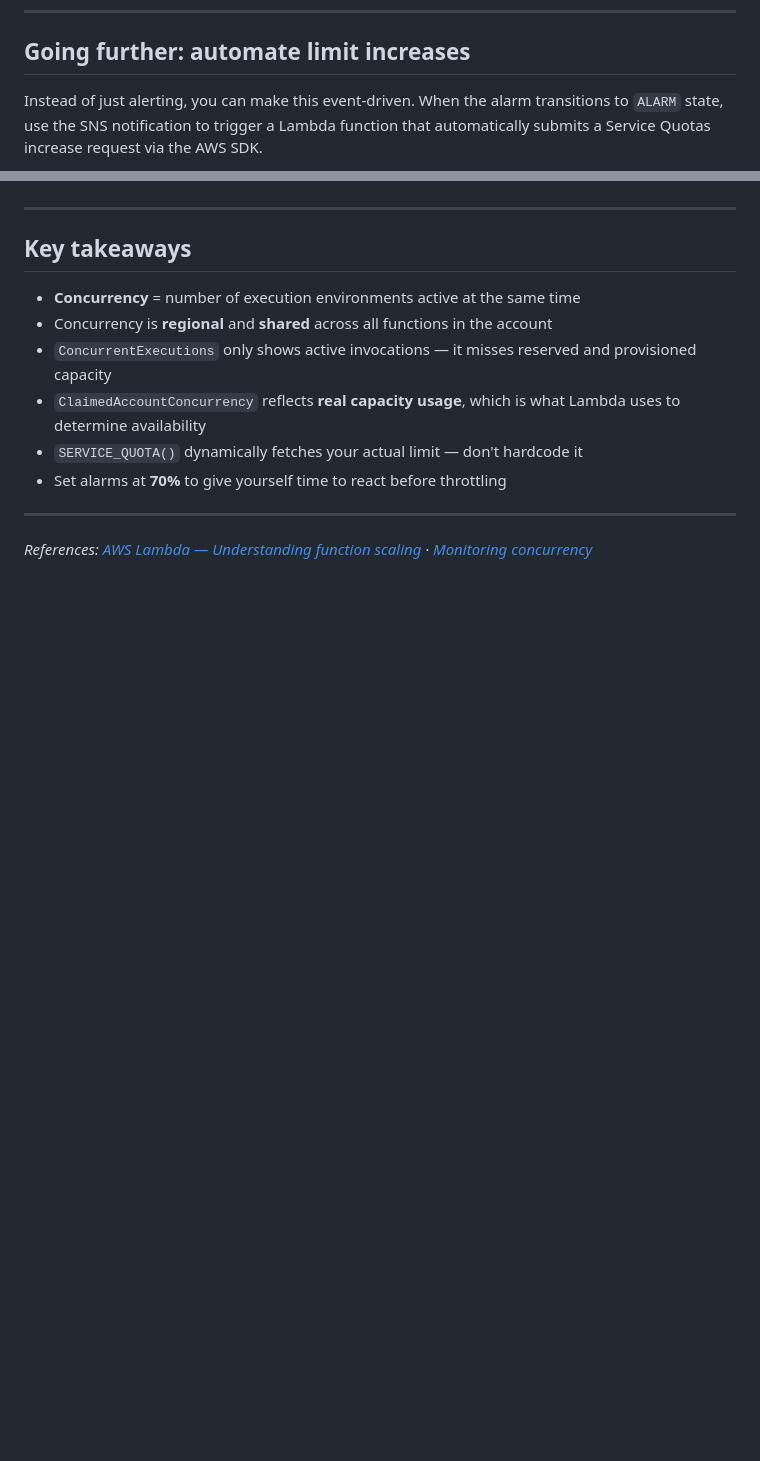
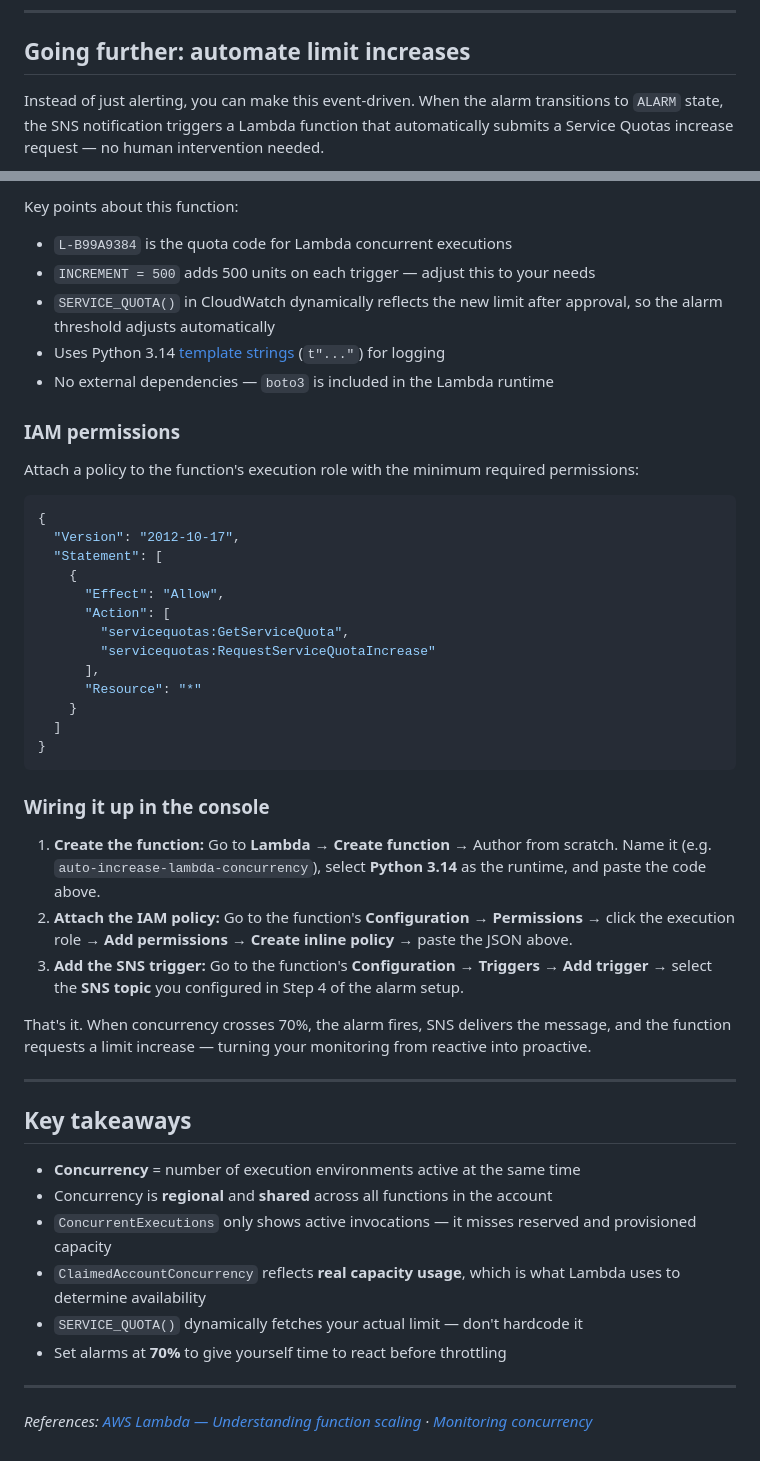
Before and after one commit to jonathanbcsouza/my_articles, a Markdown page: lambda-concurrency-monitoring/README.md, 2 parts joined by grey strips. Drawn GitHub-style; blank space fills up the shorter version.

````diff
--- a/lambda-concurrency-monitoring/README.md
+++ b/lambda-concurrency-monitoring/README.md
@@ -204,5 +204,5 @@ Once active, the alarm graph shows your utilization over time:
 
 ## Going further: automate limit increases
 
-Instead of just alerting, you can make this event-driven. When the alarm transitions to `ALARM` state, use the SNS notification to trigger a Lambda function that automatically submits a Service Quotas increase request via the AWS SDK.
+Instead of just alerting, you can make this event-driven. When the alarm transitions to `ALARM` state, the SNS notification triggers a Lambda function that automatically submits a Service Quotas increase request — no human intervention needed.
 
@@ -210,3 +263,38 @@ This turns your monitoring from reactive ("we got throttled") into proactive ("c
+Key points about this function:
+
+- `L-B99A9384` is the quota code for Lambda concurrent executions
+- `INCREMENT = 500` adds 500 units on each trigger — adjust this to your needs
+- `SERVICE_QUOTA()` in CloudWatch dynamically reflects the new limit after approval, so the alarm threshold adjusts automatically
+- Uses Python 3.14 [template strings](https://docs.python.org/3.14/whatsnew/3.14.html#pep-750-template-strings) (`t"..."`) for logging
+- No external dependencies — `boto3` is included in the Lambda runtime
+
+### IAM permissions
+
+Attach a policy to the function's execution role with the minimum required permissions:
+
+```json
+{
+  "Version": "2012-10-17",
+  "Statement": [
+    {
+      "Effect": "Allow",
+      "Action": [
+        "servicequotas:GetServiceQuota",
+        "servicequotas:RequestServiceQuotaIncrease"
+      ],
+      "Resource": "*"
+    }
+  ]
+}
+```
+
+### Wiring it up in the console
+
+1. **Create the function:** Go to **Lambda** → **Create function** → Author from scratch. Name it (e.g. `auto-increase-lambda-concurrency`), select **Python 3.14** as the runtime, and paste the code above.
+2. **Attach the IAM policy:** Go to the function's **Configuration** → **Permissions** → click the execution role → **Add permissions** → **Create inline policy** → paste the JSON above.
+3. **Add the SNS trigger:** Go to the function's **Configuration** → **Triggers** → **Add trigger** → select the **SNS topic** you configured in Step 4 of the alarm setup.
+
+That's it. When concurrency crosses 70%, the alarm fires, SNS delivers the message, and the function requests a limit increase — turning your monitoring from reactive into proactive.
 
 ---
 
````
Also changed, not shown: other parts of lambda-concurrency-monitoring/README.md (+54 -1 lines).
